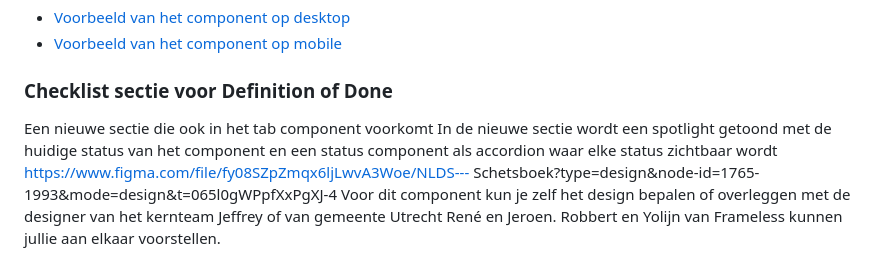
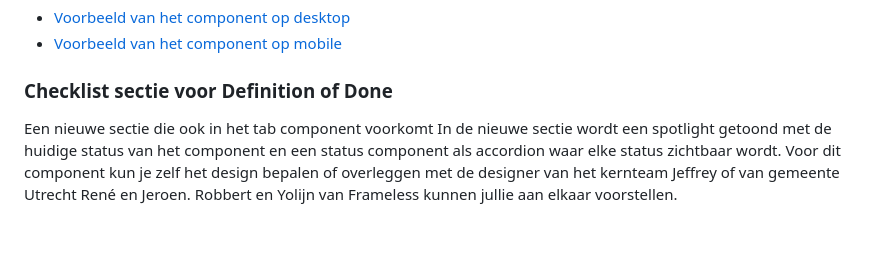
Before and after one commit to frameless/opdracht-component-detail-pagina, a Markdown page: README.md, the part around the change printed below. Drawn GitHub-style; blank space fills up the shorter version.

```diff
--- a/README.md
+++ b/README.md
@@ -31,7 +31,6 @@ In kleine viewports worden de tabs soms te lang, dan kan de gebruiker de taal ki
 ### Checklist sectie voor Definition of Done
 
 Een nieuwe sectie die ook in het tab component voorkomt
-In de nieuwe sectie wordt een spotlight getoond met de huidige status van het component en een status component als accordion waar elke status zichtbaar wordt https://www.figma.com/file/fy08SZpZmqx6ljLwvA3Woe/NLDS---
-Schetsboek?type=design&node-id=1765-1993&mode=design&t=065l0gWPpfXxPgXJ-4
+In de nieuwe sectie wordt een spotlight getoond met de huidige status van het component en een status component als accordion waar elke status zichtbaar wordt.
 Voor dit component kun je zelf het design bepalen of overleggen met de designer van het kernteam Jeffrey of van gemeente Utrecht René en Jeroen. Robbert en Yolijn van Frameless kunnen jullie aan elkaar voorstellen.
 
```
Also changed, not shown: other parts of README.md (+1 -0 lines).
